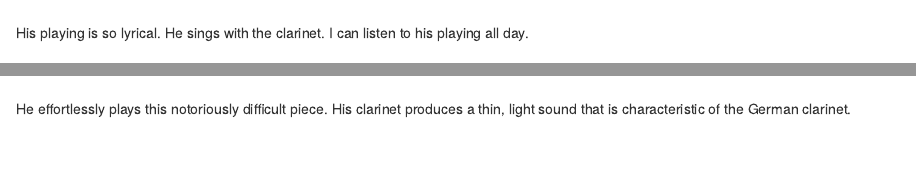
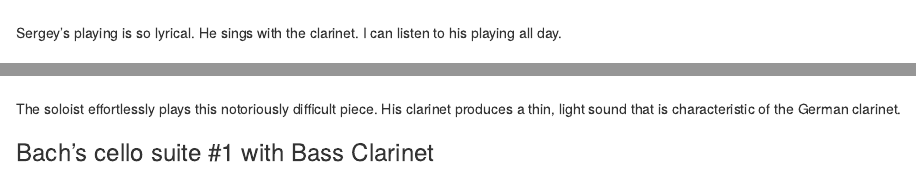
Before and after one commit to smin95/smin95, an R Markdown document (content/blog/clarinet_clips.Rmd): the page in a window 1100 px wide, from 500 px down, and a second part further down, joined at a grey line. Rendered offline with R 4.5, knitr and Pandoc, with nearby package versions.

Commit message:
Bach suite #1

```diff
--- a/content/blog/clarinet_clips.Rmd
+++ b/content/blog/clarinet_clips.Rmd
@@ -19,5 +19,5 @@ Here are some of my favorite clarinet clips. I have watched them countless times
 
 <iframe width="560" height="315" src="https://www.youtube.com/embed/b72d452U-II" frameborder="0" allowfullscreen></iframe>
 
-His playing is so lyrical. He sings with the clarinet. I can listen to his playing all day.
+Sergey's playing is so lyrical. He sings with the clarinet. I can listen to his playing all day.
 
@@ -32,4 +32,6 @@ His articulation is god-level. His conducting is also god-level. Everything abou
 
 <iframe width="560" height="315" src="https://www.youtube.com/embed/HMt6ZnprVpo" frameborder="0" allowfullscreen></iframe>
 
-He effortlessly plays this notoriously difficult piece. His clarinet produces a thin, light sound that is characteristic of the German clarinet.
+The soloist effortlessly plays this notoriously difficult piece. His clarinet produces a thin, light sound that is characteristic of the German clarinet.
+
+### Bach's cello suite #1 with Bass Clarinet
```
Also changed, not shown: content/blog/clarinet_clips.Rmd (8 more changed lines).
